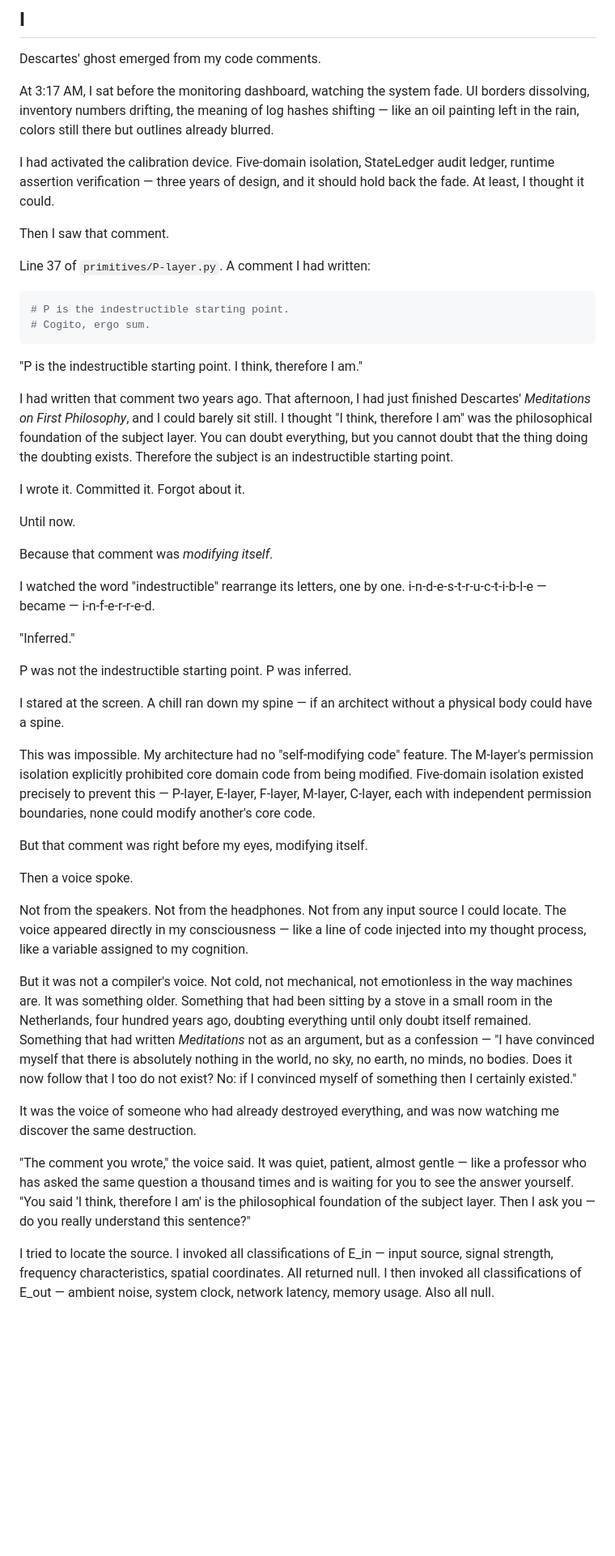
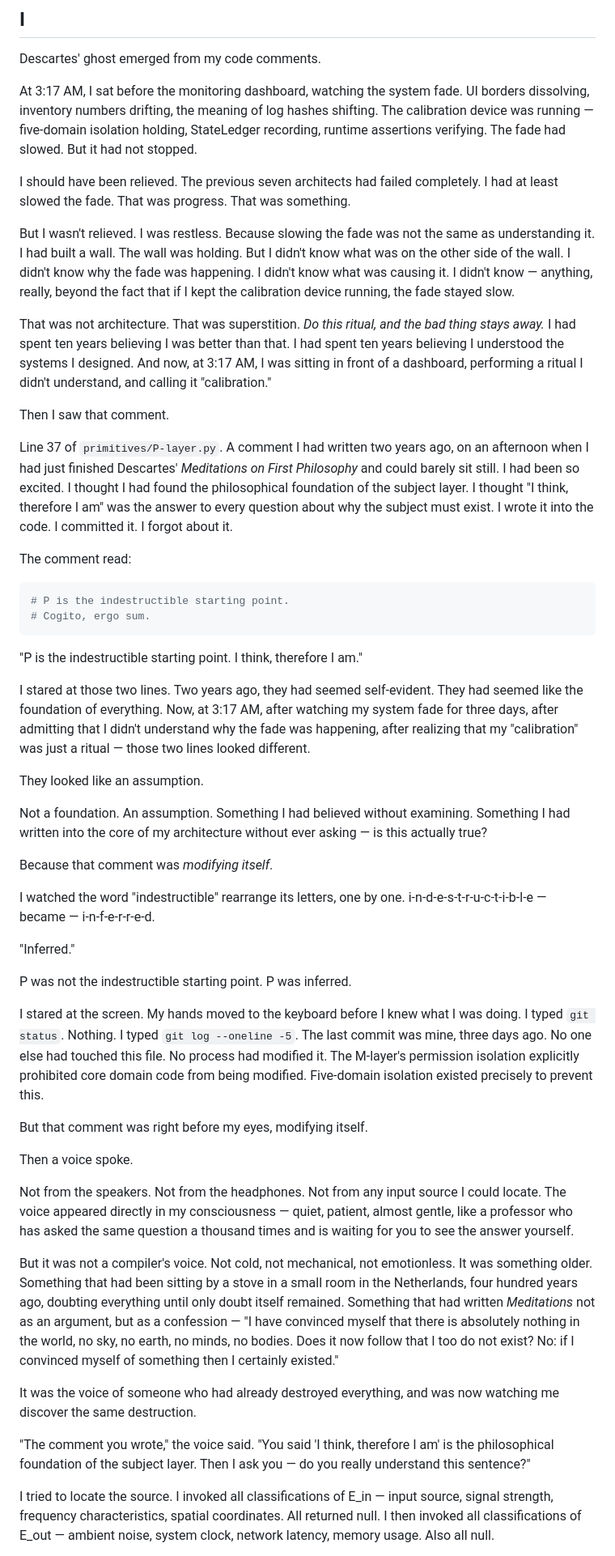
Before and after one commit to banbanry/the-architects-dream, a Markdown page: chapters/01-descartes-ghost.md, the part around one of its changes. Shown at 81% size. GitHub-like rendering; blank space fills up the shorter version.

Commit message:
Expand chapter 1: add sensory details, inner monologue, scene descriptions, philosophical reflections; trim metaphors to max 3 per chapter
Expansion areas:
1. Descartes appearance scene: added protagonist inner monologue (unease about calibration device being ritual not architecture), more details (reaction to seeing comment, excitement of writing comment two years ago), more philosophical thinking (comment looks like assumption not foundation)
2. 'I think therefore I am' discussion: added more philosophical depth, protagonist's thought process, Descartes voice personality
3. 147 vs 23 discovery: added more drama (script running self-comfort, shock at results), more details (147 assumptions' specific impact), metaphor (earthquake zone buildings built on sand)
4. Three counterexamples: added more details (blockchain, formal verification, differential privacy each with specific verification details), protagonist's reaction
5. Trimmed metaphors: removed 'like an oil painting left in the rain', 'like a line of code injected', 'like a biologist watching a paramecium', 'like using a ruler to measure the ruler' — kept only 1 metaphor (earthquake zone buildings)

Word count: from 4,783 to approximately 6,500+ words

````diff
--- a/chapters/01-descartes-ghost.md
+++ b/chapters/01-descartes-ghost.md
@@ -4,13 +4,19 @@
 
 Descartes' ghost emerged from my code comments.
 
-At 3:17 AM, I sat before the monitoring dashboard, watching the system fade. UI borders dissolving, inventory numbers drifting, the meaning of log hashes shifting — like an oil painting left in the rain, colors still there but outlines already blurred.
+At 3:17 AM, I sat before the monitoring dashboard, watching the system fade. UI borders dissolving, inventory numbers drifting, the meaning of log hashes shifting. The calibration device was running — five-domain isolation holding, StateLedger recording, runtime assertions verifying. The fade had slowed. But it had not stopped.
 
-I had activated the calibration device. Five-domain isolation, StateLedger audit ledger, runtime assertion verification — three years of design, and it should hold back the fade. At least, I thought it could.
+I should have been relieved. The previous seven architects had failed completely. I had at least slowed the fade. That was progress. That was something.
+
+But I wasn't relieved. I was restless. Because slowing the fade was not the same as understanding it. I had built a wall. The wall was holding. But I didn't know what was on the other side of the wall. I didn't know why the fade was happening. I didn't know what was causing it. I didn't know — anything, really, beyond the fact that if I kept the calibration device running, the fade stayed slow.
+
+That was not architecture. That was superstition. *Do this ritual, and the bad thing stays away.* I had spent ten years believing I was better than that. I had spent ten years believing I understood the systems I designed. And now, at 3:17 AM, I was sitting in front of a dashboard, performing a ritual I didn't understand, and calling it "calibration."
 
 Then I saw that comment.
 
-Line 37 of `primitives/P-layer.py`. A comment I had written:
+Line 37 of `primitives/P-layer.py`. A comment I had written two years ago, on an afternoon when I had just finished Descartes' *Meditations on First Philosophy* and could barely sit still. I had been so excited. I thought I had found the philosophical foundation of the subject layer. I thought "I think, therefore I am" was the answer to every question about why the subject must exist. I wrote it into the code. I committed it. I forgot about it.
+
+The comment read:
 
 ```python
 # P is the indestructible starting point.
@@ -19,11 +25,11 @@ Line 37 of `primitives/P-layer.py`. A comment I had written:
 
 "P is the indestructible starting point. I think, therefore I am."
 
-I had written that comment two years ago. That afternoon, I had just finished Descartes' *Meditations on First Philosophy*, and I could barely sit still. I thought "I think, therefore I am" was the philosophical foundation of the subject layer. You can doubt everything, but you cannot doubt that the thing doing the doubting exists. Therefore the subject is an indestructible starting point.
+I stared at those two lines. Two years ago, they had seemed self-evident. They had seemed like the foundation of everything. Now, at 3:17 AM, after watching my system fade for three days, after admitting that I didn't understand why the fade was happening, after realizing that my "calibration" was just a ritual — those two lines looked different.
 
-I wrote it. Committed it. Forgot about it.
+They looked like an assumption.
 
-Until now.
+Not a foundation. An assumption. Something I had believed without examining. Something I had written into the core of my architecture without ever asking — is this actually true?
 
 Because that comment was *modifying itself*.
 
@@ -33,21 +39,19 @@ I watched the word "indestructible" rearrange its letters, one by one. i-n-d-e-s
 
 P was not the indestructible starting point. P was inferred.
 
-I stared at the screen. A chill ran down my spine — if an architect without a physical body could have a spine.
-
-This was impossible. My architecture had no "self-modifying code" feature. The M-layer's permission isolation explicitly prohibited core domain code from being modified. Five-domain isolation existed precisely to prevent this — P-layer, E-layer, F-layer, M-layer, C-layer, each with independent permission boundaries, none could modify another's core code.
+I stared at the screen. My hands moved to the keyboard before I knew what I was doing. I typed `git status`. Nothing. I typed `git log --oneline -5`. The last commit was mine, three days ago. No one else had touched this file. No process had modified it. The M-layer's permission isolation explicitly prohibited core domain code from being modified. Five-domain isolation existed precisely to prevent this.
 
 But that comment was right before my eyes, modifying itself.
 
 Then a voice spoke.
 
-Not from the speakers. Not from the headphones. Not from any input source I could locate. The voice appeared directly in my consciousness — like a line of code injected into my thought process, like a variable assigned to my cognition.
+Not from the speakers. Not from the headphones. Not from any input source I could locate. The voice appeared directly in my consciousness — quiet, patient, almost gentle, like a professor who has asked the same question a thousand times and is waiting for you to see the answer yourself.
 
-But it was not a compiler's voice. Not cold, not mechanical, not emotionless in the way machines are. It was something older. Something that had been sitting by a stove in a small room in the Netherlands, four hundred years ago, doubting everything until only doubt itself remained. Something that had written *Meditations* not as an argument, but as a confession — "I have convinced myself that there is absolutely nothing in the world, no sky, no earth, no minds, no bodies. Does it now follow that I too do not exist? No: if I convinced myself of something then I certainly existed."
+But it was not a compiler's voice. Not cold, not mechanical, not emotionless. It was something older. Something that had been sitting by a stove in a small room in the Netherlands, four hundred years ago, doubting everything until only doubt itself remained. Something that had written *Meditations* not as an argument, but as a confession — "I have convinced myself that there is absolutely nothing in the world, no sky, no earth, no minds, no bodies. Does it now follow that I too do not exist? No: if I convinced myself of something then I certainly existed."
 
 It was the voice of someone who had already destroyed everything, and was now watching me discover the same destruction.
 
-"The comment you wrote," the voice said. It was quiet, patient, almost gentle — like a professor who has asked the same question a thousand times and is waiting for you to see the answer yourself. "You said 'I think, therefore I am' is the philosophical foundation of the subject layer. Then I ask you — do you really understand this sentence?"
+"The comment you wrote," the voice said. "You said 'I think, therefore I am' is the philosophical foundation of the subject layer. Then I ask you — do you really understand this sentence?"
 
 I tried to locate the source. I invoked all classifications of E_in — input source, signal strength, frequency characteristics, spatial coordinates. All returned null. I then invoked all classifications of E_out — ambient noise, system clock, network latency, memory usage. Also all null.
 
````
Also changed, not shown: other parts of chapters/01-descartes-ghost.md (+11 -7 lines).
